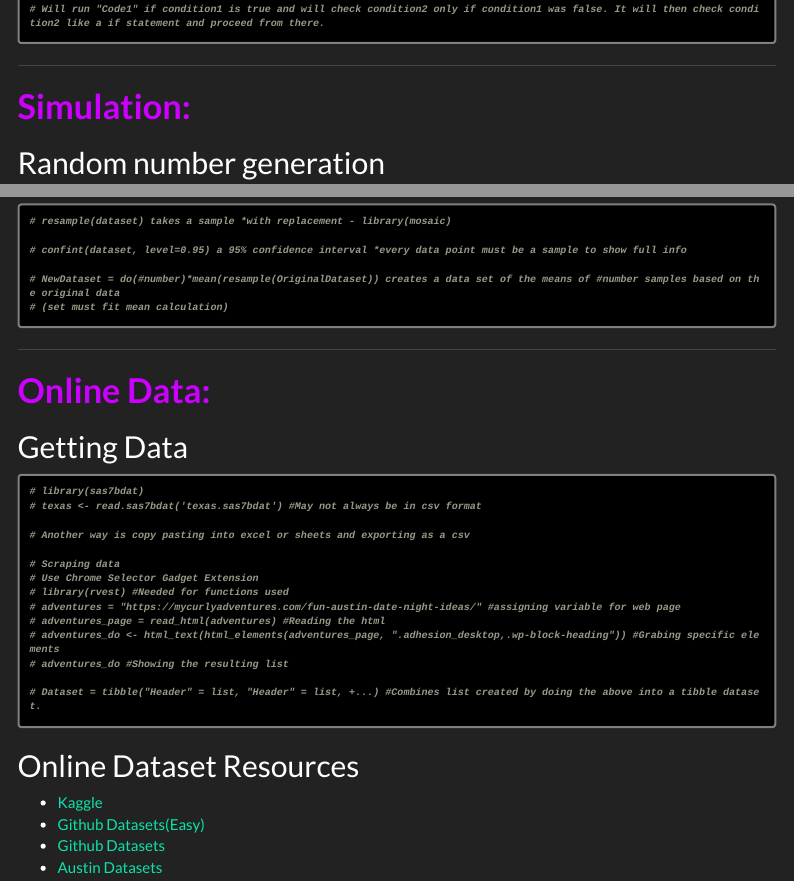
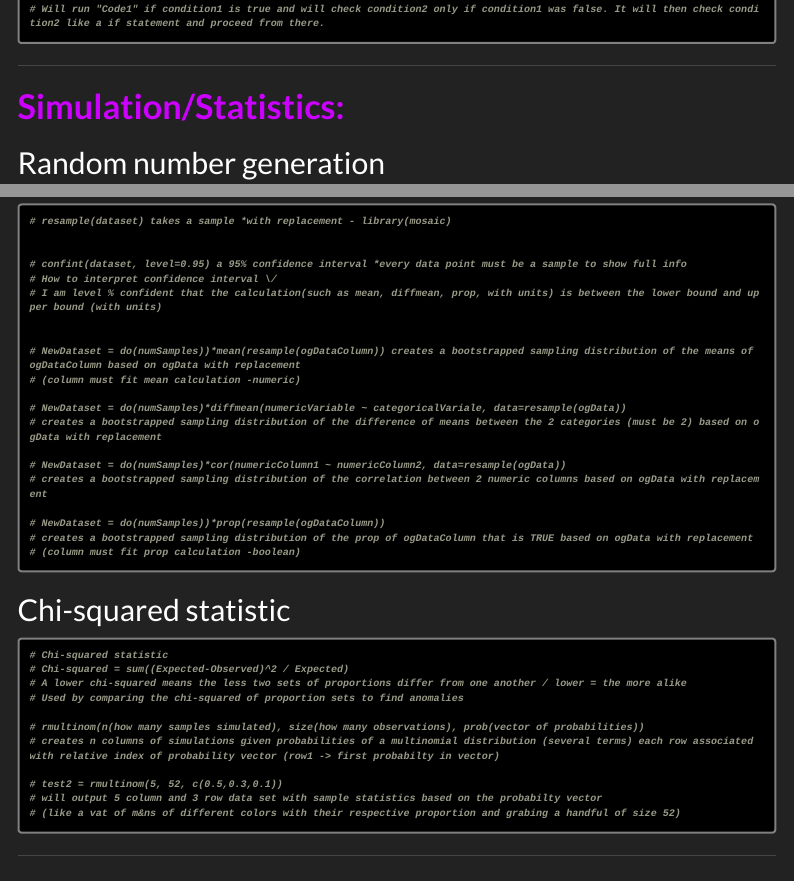
Before and after one commit to NotActuallyJaxon/UT-Austin-SDS-R-Code-Language, an R Markdown document (RLibrary.Rmd): the page in a window 1100 px wide, from 9160 px down, and a second part further down, joined at a grey line. The pictures show the output file RLibrary.html that the author committed with the source, opened offline; menus at the side of the page are left out.

Commit message:
Add files via upload

````diff
--- a/RLibrary.Rmd
+++ b/RLibrary.Rmd
@@ -593,10 +593,40 @@ knitr::opts_chunk$set(echo = TRUE)
 ```{r class.source="watch-out"}
 # resample(dataset) takes a sample *with replacement - library(mosaic)
 
+
 # confint(dataset, level=0.95) a 95% confidence interval *every data point must be a sample to show full info
-
-# NewDataset = do(#number)*mean(resample(OriginalDataset)) creates a data set of the means of #number samples based on the original data
-# (set must fit mean calculation)
+# How to interpret confidence interval \/
+# I am level % confident that the calculation(such as mean, diffmean, prop, with units) is between the lower bound and upper bound (with units)
+
+
+# NewDataset = do(numSamples))*mean(resample(ogDataColumn)) creates a bootstrapped sampling distribution of the means of ogDataColumn based on ogData with replacement
+# (column must fit mean calculation -numeric)
+
+# NewDataset = do(numSamples)*diffmean(numericVariable ~ categoricalVariale, data=resample(ogData))
+# creates a bootstrapped sampling distribution of the difference of means between the 2 categories (must be 2) based on ogData with replacement
+
+# NewDataset = do(numSamples)*cor(numericColumn1 ~ numericColumn2, data=resample(ogData))
+# creates a bootstrapped sampling distribution of the correlation between 2 numeric columns based on ogData with replacement
+
+# NewDataset = do(numSamples))*prop(resample(ogDataColumn))
+# creates a bootstrapped sampling distribution of the prop of ogDataColumn that is TRUE based on ogData with replacement
+# (column must fit prop calculation -boolean)
+```
+
+## Chi-squared statistic
+
+```{r class.source="watch-out"}
+# Chi-squared statistic
+# Chi-squared = sum((Expected-Observed)^2 / Expected)
+# A lower chi-squared means the less two sets of proportions differ from one another / lower = the more alike
+# Used by comparing the chi-squared of proportion sets to find anomalies
+
+# rmultinom(n(how many samples simulated), size(how many observations), prob(vector of probabilities))
+# creates n columns of simulations given probabilities of a multinomial distribution (several terms) each row associated with relative index of probability vector (row1 -> first probabilty in vector)
+
+# test2 = rmultinom(5, 52, c(0.5,0.3,0.1))
+# will output 5 column and 3 row data set with sample statistics based on the probabilty vector
+# (like a vat of m&ns of different colors with their respective proportion and grabing a handful of size 52)
 ```
 
 ***
````
Also changed, not shown: RLibrary.html, RLibrary.Rmd (4 more changed lines).
